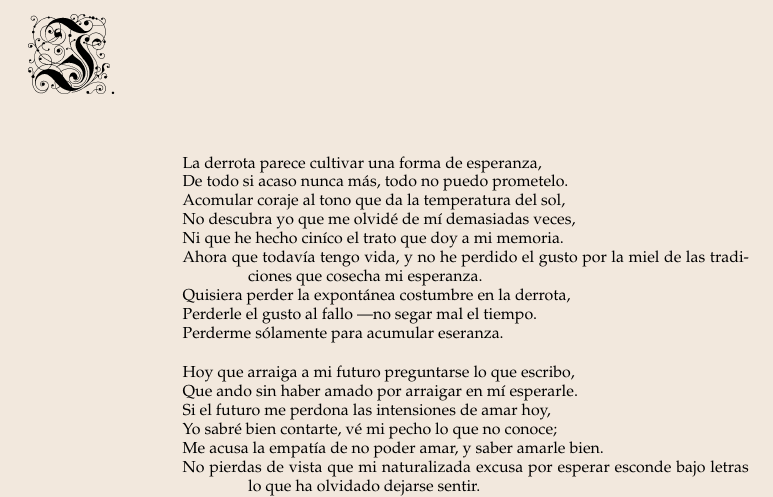
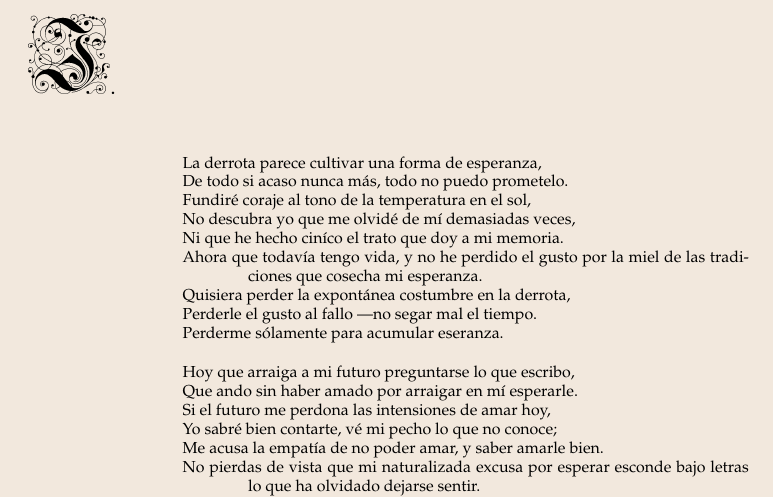
Before and after one commit to savethebeesandseeds/poetry.waajacu, a LaTeX document (poems/es/ACUMULANDO_ESPERANZA.tex): part of the page, cut so that both start at the same text. Compiled offline with pdfLaTeX.

Commit message:
update poem

```diff
--- a/poems/es/ACUMULANDO_ESPERANZA.tex
+++ b/poems/es/ACUMULANDO_ESPERANZA.tex
@@ -47,7 +47,7 @@
 
 La derrota parece cultivar una forma de esperanza, \\
 De todo si acaso nunca más, todo no puedo prometelo. \\
-Acomular coraje al tono que da la temperatura del sol, \\
+Fundiré coraje al tono de la temperatura en el sol, \\
 No descubra yo que me olvidé de mí demasiadas veces, \\
 Ni que he hecho ciníco el trato que doy a mi memoria. \\
 Ahora que todavía tengo vida, y no he perdido el gusto por la miel de las tradiciones que cosecha mi esperanza. \\
```
